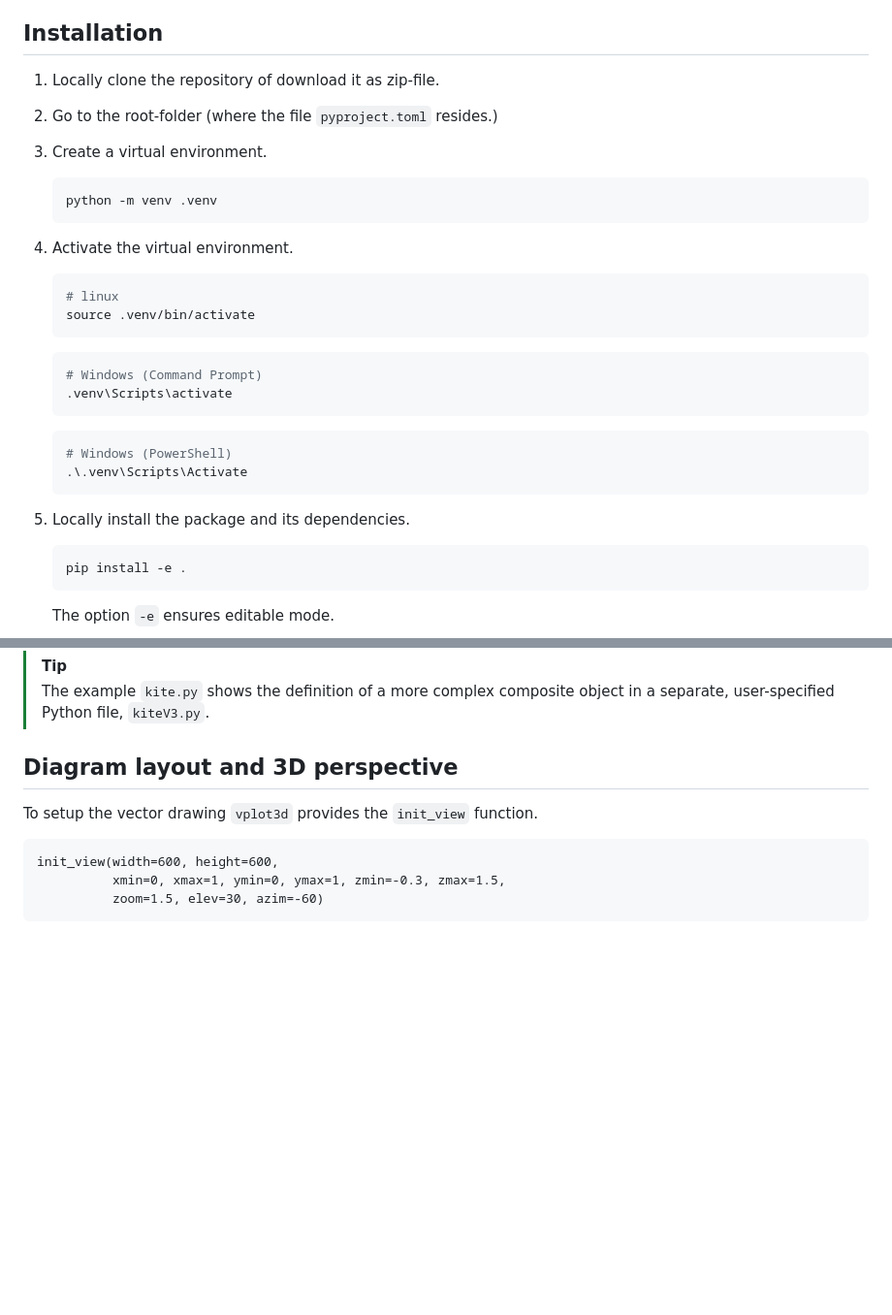
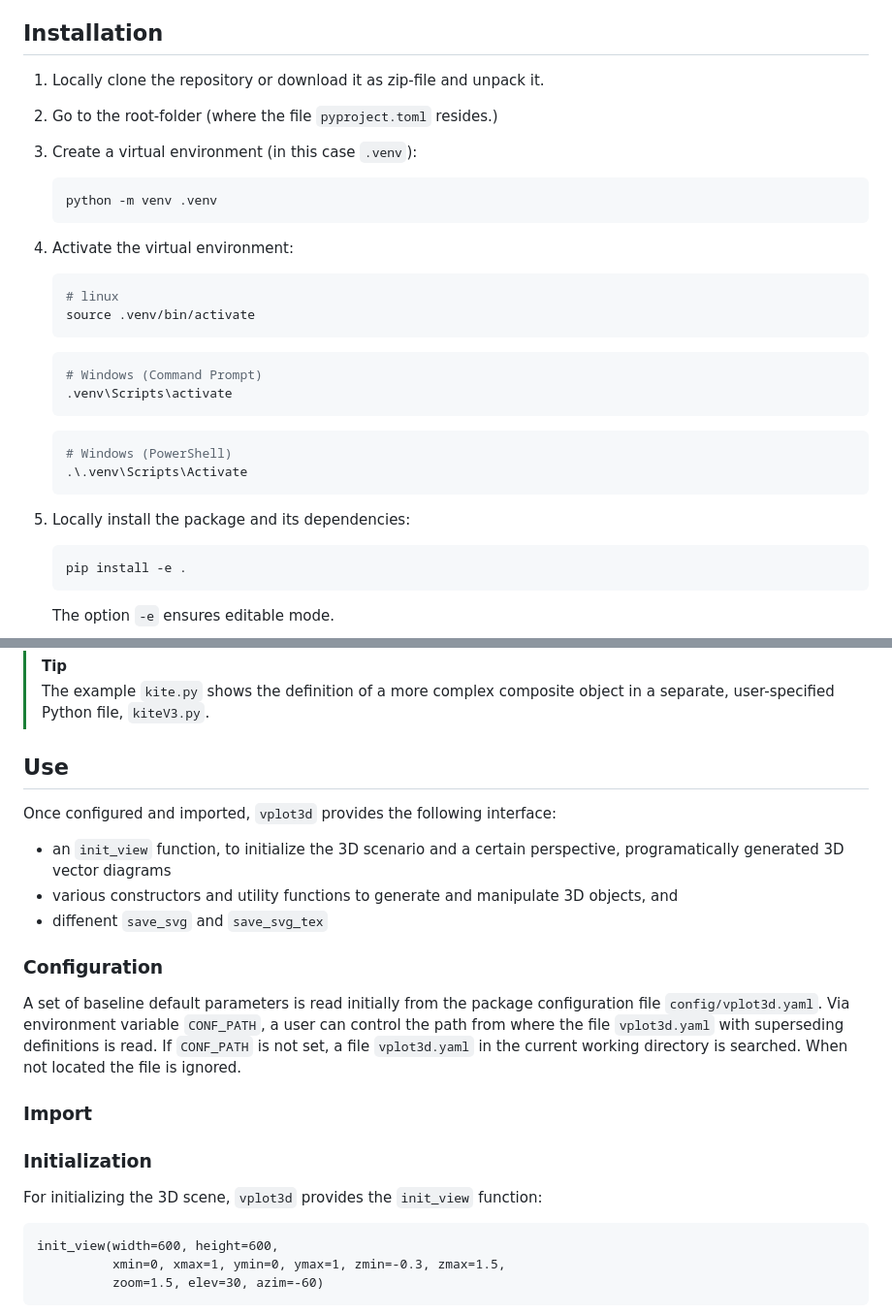
Before and after one commit to rschmehl/vplot3d, a Markdown page: README.md, 2 parts joined by grey strips. Shown: that part at 97% size. Drawn GitHub-style; blank space fills up the shorter version.

Commit message:
updated documentation

````diff
--- a/README.md
+++ b/README.md
@@ -22,13 +22,13 @@ For using  `save_svg_tex`, the following two executables need to be installed an
 
 ## Installation
 
-1. Locally clone the repository of download it as zip-file.
+1. Locally clone the repository or download it as zip-file and unpack it.
 2. Go to the root-folder (where the file `pyproject.toml` resides.)
-3. Create a virtual environment.
+3. Create a virtual environment (in this case `.venv`):
    ```bash
    python -m venv .venv
    ```
-4. Activate the virtual environment.
+4. Activate the virtual environment:
 
    ```bash
    # linux
@@ -42,7 +42,7 @@ For using  `save_svg_tex`, the following two executables need to be installed an
    # Windows (PowerShell)
    .\.venv\Scripts\Activate
    ```
-5. Locally install the package and its dependencies.
+5. Locally install the package and its dependencies:
    ```bash
    pip install -e .
    ```
@@ -56,9 +56,23 @@ For using  `save_svg_tex`, the following two executables need to be installed an
 > [!TIP]
 > The example `kite.py` shows the definition of a more complex composite object in a separate, user-specified Python file, `kiteV3.py`.
 
-## Diagram layout and 3D perspective
+## Use
 
-To setup the vector drawing `vplot3d` provides the `init_view` function.
+Once configured and imported, `vplot3d` provides the following interface:
+
+ - an `init_view` function, to initialize the 3D scenario and a certain perspective, programatically generated 3D vector diagrams
+ - various constructors and utility functions to generate and manipulate 3D objects, and
+ - diffenent `save_svg` and `save_svg_tex`
+
+### Configuration
+
+A set of baseline default parameters is read initially from the package configuration file `config/vplot3d.yaml`. Via environment variable `CONF_PATH`, a user can control the path from where the file `vplot3d.yaml` with superseding definitions is read. If `CONF_PATH` is not set, a file `vplot3d.yaml` in the current working directory is searched. When not located the file is ignored.
+
+### Import
+
+### Initialization
+
+For initializing the 3D scene, `vplot3d` provides the `init_view` function:
 ```
 init_view(width=600, height=600,
           xmin=0, xmax=1, ymin=0, ymax=1, zmin=-0.3, zmax=1.5,
````
